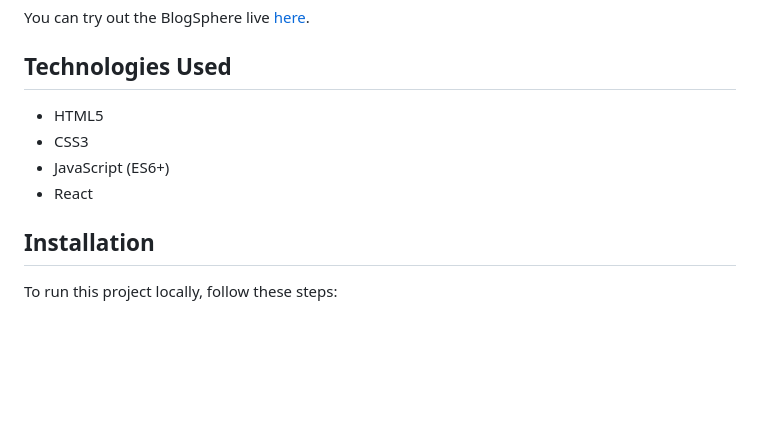
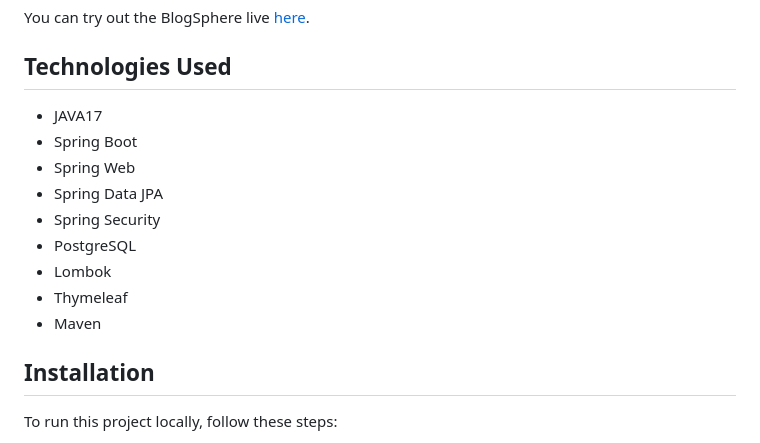
Before and after one commit to omgupta7352/Blogsphere, a Markdown page: README.md, the part around the change. Drawn GitHub-style; blank space fills up the shorter version.

```diff
--- a/README.md
+++ b/README.md
@@ -27,10 +27,15 @@ You can try out the BlogSphere live [here](https://blogsphere-k6xl.onrender.com/
 
 ## Technologies Used
 
-- HTML5
-- CSS3
-- JavaScript (ES6+)
-- React
+- JAVA17
+- Spring Boot
+- Spring Web
+- Spring Data JPA
+- Spring Security
+- PostgreSQL
+- Lombok
+- Thymeleaf
+- Maven
 
 ## Installation
 
```
